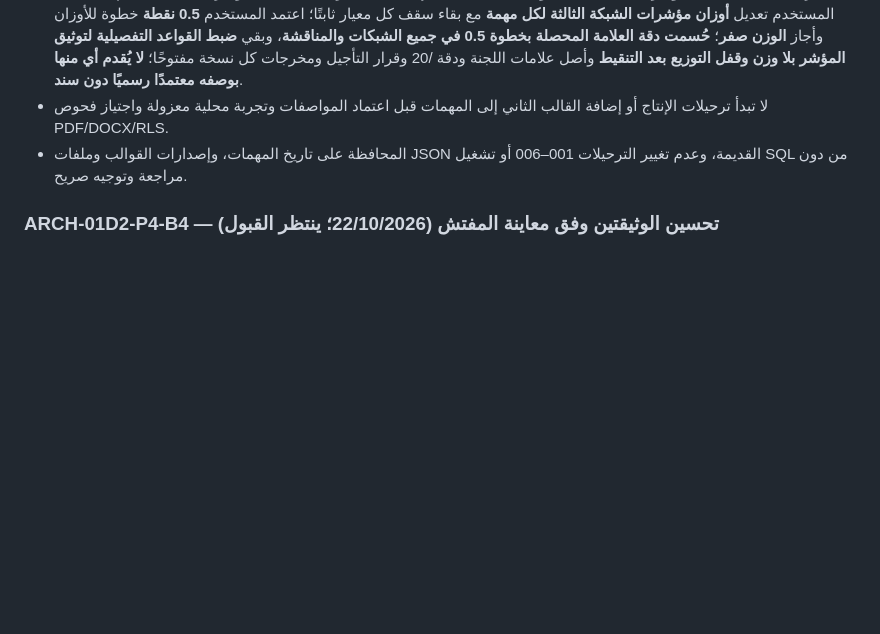
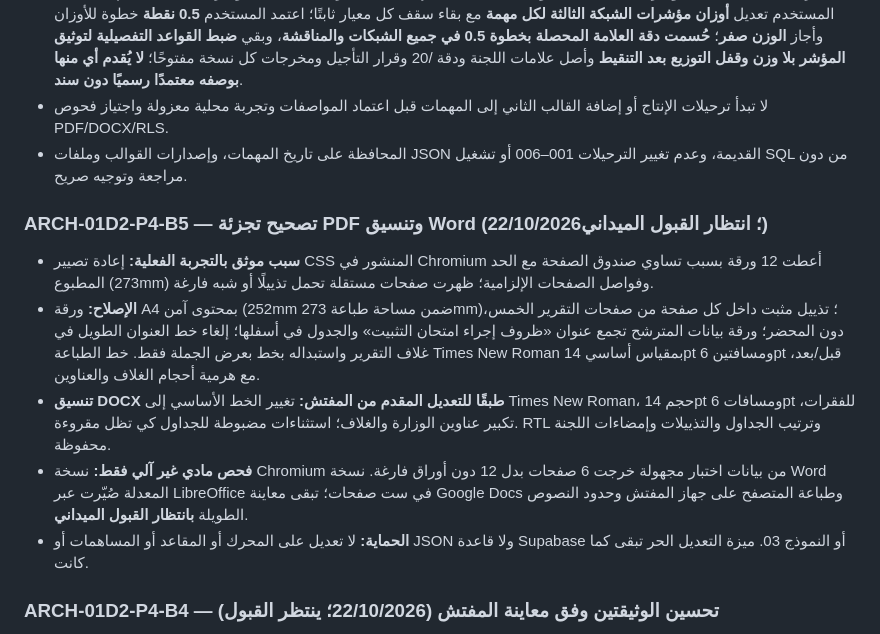
Before and after one commit to scientifica007/Official_report_template_03, a Markdown page: docs/PRODUCT_ROADMAP.md, the part around the change. Drawn GitHub-style; blank space fills up the shorter version.

Commit message:
docs(P4-B5): document rooted print overflow cause and user-revised DOCX formatting/acceptance limits

```diff
--- a/docs/PRODUCT_ROADMAP.md
+++ b/docs/PRODUCT_ROADMAP.md
@@ -68,6 +68,13 @@
 - **ARCH-01C (جارية توثيقيًا):** اعتمد المستخدم **جميع رتب أساتذة التكوين المهني المعنية بالترسيم**؛ قُورنت [تجربة رافور v3.0](https://drive.google.com/drive/folders/1Jb8let9sJmsRftBkcBKtjcuBAGvqN20M?usp=drive_link) و[تجربة لجنة أخرى](https://drive.google.com/drive/folders/1IPvGFc_YtCTpotGlN41v_rmYXooufZfs?usp=drive_link) بالتجربة v2.3 والقالب الرسمي المقدم. لدينا شبكة حصة ذات خمس مجموعات /40 **متداولة تاريخيًا دون اعتماد رسمي**، وشبكة أخرى ذات عشرة عناصر /40 **اجتهاد مفتش** في التجربتين الجديدتين. **وثيقة القرارات:** [ARCH01C_ALL_RANKS_RUBRIC_DECISIONS.md](ARCH01C_ALL_RANKS_RUBRIC_DECISIONS.md). قرر المستخدم **إتاحة ثلاث شبكات للمفتش عند إنشاء مهمة الترسيم** بدل فرض شبكة افتراضية: خمسة معايير تجميعية، وعشرة عناصر اجتهادية، وشبكة تحليلية مشتقة من الخمسة. الجرد المباشر لصفحة PDF يثبت **14 مؤشرًا (3+3+4+2+2)**، وقد **اعتمد المستخدم هذا العدد صراحة**؛ لا تُضاف مؤشرات جديدة. ينظم ذلك [DR-002](ARCH01C_THREE_RUBRIC_SELECTION.md). أجاز المستخدم تعديل **أوزان مؤشرات الشبكة الثالثة لكل مهمة** مع بقاء سقف كل معيار ثابتًا؛ اعتمد المستخدم **0.5 نقطة** خطوة للأوزان وأجاز **الوزن صفر**؛ **حُسمت دقة العلامة المحصلة بخطوة 0.5 في جميع الشبكات والمناقشة**، وبقي **ضبط القواعد التفصيلية لتوثيق المؤشر بلا وزن وقفل التوزيع بعد التنقيط** وأصل علامات اللجنة ودقة /20 وقرار التأجيل ومخرجات كل نسخة مفتوحًا؛ **لا يُقدم أي منها بوصفه معتمدًا رسميًا دون سند**.
 - لا تبدأ ترحيلات الإنتاج أو إضافة القالب الثاني إلى المهمات قبل اعتماد المواصفات وتجربة محلية معزولة واجتياز فحوص PDF/DOCX/RLS.
 - المحافظة على تاريخ المهمات، وإصدارات القوالب وملفات JSON القديمة، وعدم تغيير الترحيلات 001–006 أو تشغيل SQL من دون مراجعة وتوجيه صريح.
+
+### ARCH-01D2-P4-B5 — تصحيح تجزئة PDF وتنسيق Word (22/10/2026؛ انتظار القبول الميداني)
+- **سبب موثق بالتجربة الفعلية:** إعادة تصيير CSS المنشور في Chromium أعطت 12 ورقة بسبب تساوي صندوق الصفحة مع الحد المطبوع (273mm) وفواصل الصفحات الإلزامية؛ ظهرت صفحات مستقلة تحمل تذييلًا أو شبه فارغة.
+- **الإصلاح:** ورقة A4 بمحتوى آمن (252mm ضمن مساحة طباعة 273mm)؛ تذييل مثبت داخل كل صفحة من صفحات التقرير الخمس، دون المحضر؛ ورقة بيانات المترشح تجمع عنوان «ظروف إجراء امتحان التثبيت» والجدول في أسفلها؛ إلغاء خط العنوان الطويل في غلاف التقرير واستبداله بخط بعرض الجملة فقط. خط الطباعة Times New Roman بمقياس أساسي 14pt ومسافتين 6pt قبل/بعد، مع هرمية أحجام الغلاف والعناوين.
+- **تنسيق DOCX طبقًا للتعديل المقدم من المفتش:** تغيير الخط الأساسي إلى Times New Roman، حجم 14pt ومسافات 6pt للفقرات، تكبير عناوين الوزارة والغلاف؛ استثناءات مضبوطة للجداول كي تظل مقروءة. RTL وترتيب الجداول والتذييلات وإمضاءات اللجنة محفوظة.
+- **فحص مادي غير آلي فقط:** نسخة Chromium من بيانات اختبار مجهولة خرجت 6 صفحات بدل 12 دون أوراق فارغة. نسخة Word المعدلة صُيّرت عبر LibreOffice في ست صفحات؛ تبقى معاينة Google Docs وطباعة المتصفح على جهاز المفتش وحدود النصوص الطويلة **بانتظار القبول الميداني**.
+- **الحماية:** لا تعديل على المحرك أو المقاعد أو المساهمات أو JSON ولا قاعدة Supabase أو النموذج 03. ميزة التعديل الحر تبقى كما كانت.
 
 ### ARCH-01D2-P4-B4 — تحسين الوثيقتين وفق معاينة المفتش (22/10/2026؛ ينتظر القبول)
 - **التقييم الميداني P4-B3:** قبل المفتش PDF من حيث البنية والمضمون مبدئيًا مع ملاحظات محددة: تكبير الخط ديناميكيًا، إلحاق امتحان التثبيت بأسفل الغلاف، تذييل صفحات التقرير الخمس فقط دون المحضر، شطب خيارات قرار اللجنة غير المختارة، إصلاح خطوط فصل الأعضاء، تأريخ المحضر بالحروف ومكان الامتحان، اقتراح تقدير من /20، محاذاة تاريخ المحضر أقصى اليسار، وامتداد خانة رئيس اللجنة على كامل العرض في DOCX.
```
